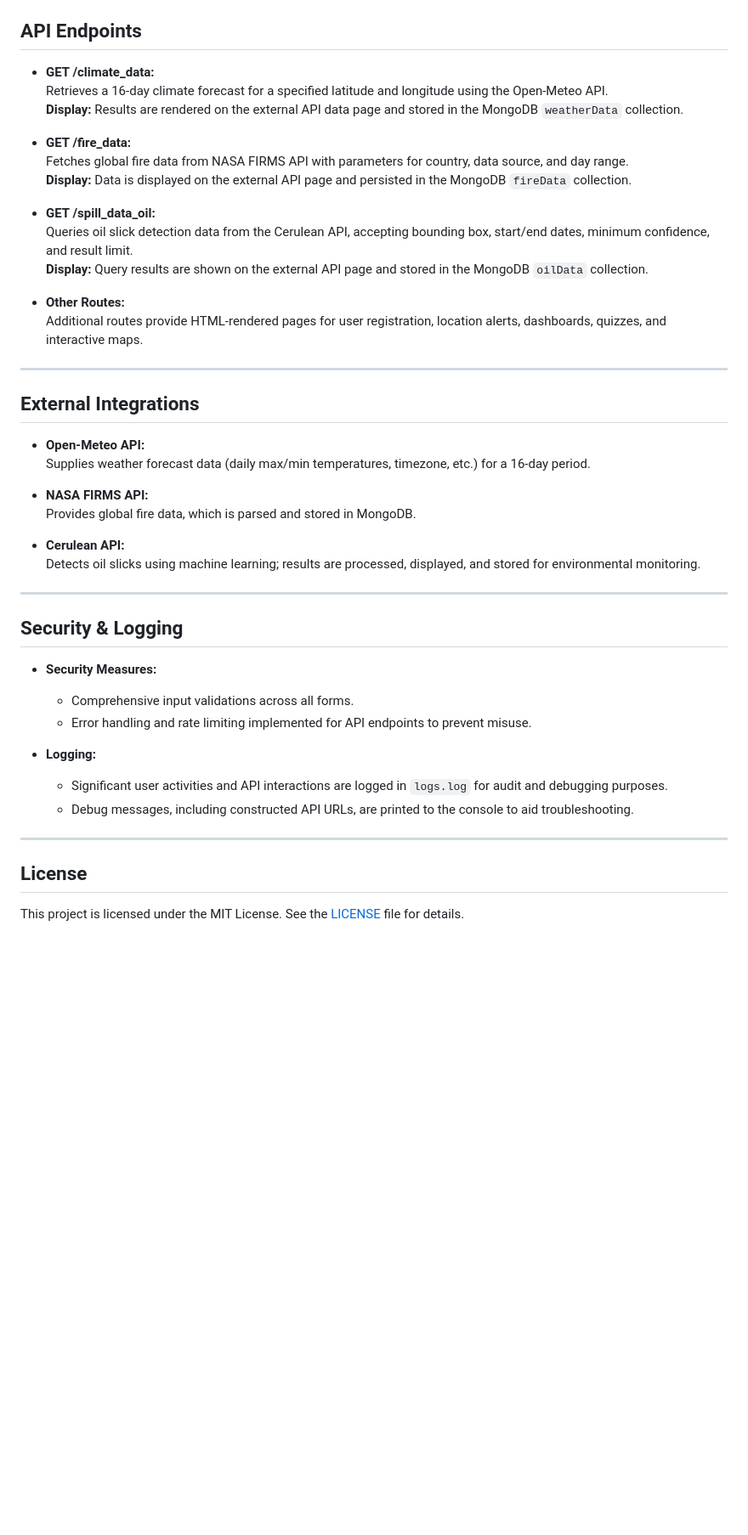
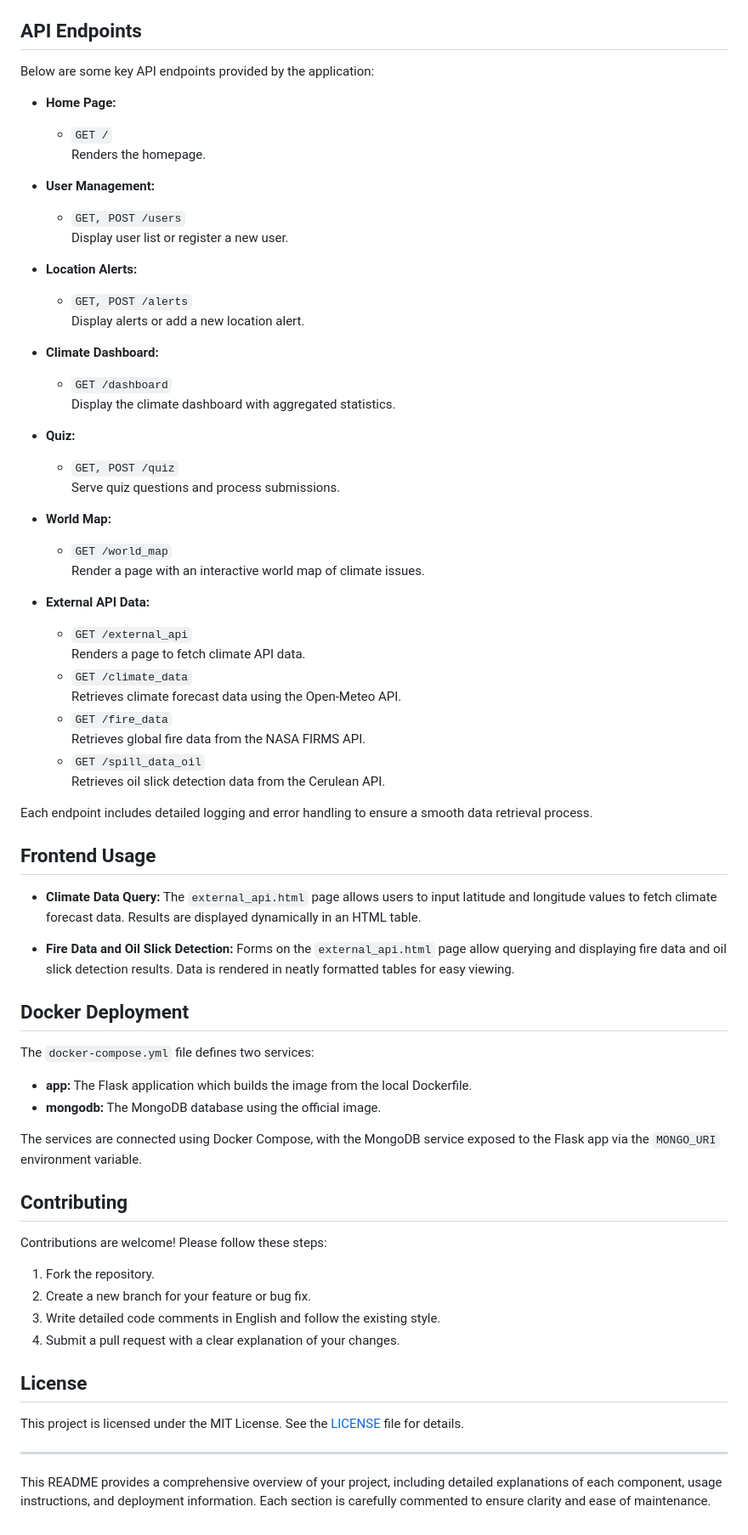
Before and after one commit to haoyuan-deng12/Climate_API_web_app, a Markdown page: README.md, the part around one of its changes. Shown at 85% size. GitHub-like rendering; blank space fills up the shorter version.

```diff
--- a/README.md
+++ b/README.md
@@ -164,48 +104,72 @@ The application utilizes **two types of databases**:
 
 ## API Endpoints
 
-- **GET /climate_data:**
-  Retrieves a 16-day climate forecast for a specified latitude and longitude using the Open-Meteo API.
-  **Display:** Results are rendered on the external API data page and stored in the MongoDB `weatherData` collection.
+Below are some key API endpoints provided by the application:
 
-- **GET /fire_data:**
-  Fetches global fire data from NASA FIRMS API with parameters for country, data source, and day range.
-  **Display:** Data is displayed on the external API page and persisted in the MongoDB `fireData` collection.
+- **Home Page:**
+  - `GET /`
+    Renders the homepage.
 
-- **GET /spill_data_oil:**
-  Queries oil slick detection data from the Cerulean API, accepting bounding box, start/end dates, minimum confidence, and result limit.
-  **Display:** Query results are shown on the external API page and stored in the MongoDB `oilData` collection.
+- **User Management:**
+  - `GET, POST /users`
+    Display user list or register a new user.
 
-- **Other Routes:**
-  Additional routes provide HTML-rendered pages for user registration, location alerts, dashboards, quizzes, and interactive maps.
+- **Location Alerts:**
+  - `GET, POST /alerts`
+    Display alerts or add a new location alert.
 
----
+- **Climate Dashboard:**
+  - `GET /dashboard`
+    Display the climate dashboard with aggregated statistics.
 
-## External Integrations
+- **Quiz:**
+  - `GET, POST /quiz`
+    Serve quiz questions and process submissions.
 
-- **Open-Meteo API:**
-  Supplies weather forecast data (daily max/min temperatures, timezone, etc.) for a 16-day period.
+- **World Map:**
+  - `GET /world_map`
+    Render a page with an interactive world map of climate issues.
 
-- **NASA FIRMS API:**
-  Provides global fire data, which is parsed and stored in MongoDB.
+- **External API Data:**
+  - `GET /external_api`
+    Renders a page to fetch climate API data.
+  - `GET /climate_data`
+    Retrieves climate forecast data using the Open-Meteo API.
+  - `GET /fire_data`
+    Retrieves global fire data from the NASA FIRMS API.
+  - `GET /spill_data_oil`
+    Retrieves oil slick detection data from the Cerulean API.
 
-- **Cerulean API:**
-  Detects oil slicks using machine learning; results are processed, displayed, and stored for environmental monitoring.
+Each endpoint includes detailed logging and error handling to ensure a smooth data retrieval process.
 
----
+## Frontend Usage
 
-## Security & Logging
+- **Climate Data Query:**
+  The `external_api.html` page allows users to input latitude and longitude values to fetch climate forecast data. Results are displayed dynamically in an HTML table.
 
-- **Security Measures:**
-  - Comprehensive input validations across all forms.
-  - Error handling and rate limiting implemented for API endpoints to prevent misuse.
+- **Fire Data and Oil Slick Detection:**
+  Forms on the `external_api.html` page allow querying and displaying fire data and oil slick detection results. Data is rendered in neatly formatted tables for easy viewing.
 
-- **Logging:**
-  - Significant user activities and API interactions are logged in `logs.log` for audit and debugging purposes.
-  - Debug messages, including constructed API URLs, are printed to the console to aid troubleshooting.
+## Docker Deployment
 
----
+The `docker-compose.yml` file defines two services:
+- **app:** The Flask application which builds the image from the local Dockerfile.
+- **mongodb:** The MongoDB database using the official image.
+
+The services are connected using Docker Compose, with the MongoDB service exposed to the Flask app via the `MONGO_URI` environment variable.
+
+## Contributing
+
+Contributions are welcome! Please follow these steps:
+1. Fork the repository.
+2. Create a new branch for your feature or bug fix.
+3. Write detailed code comments in English and follow the existing style.
+4. Submit a pull request with a clear explanation of your changes.
 
 ## License
 
 This project is licensed under the MIT License. See the [LICENSE](LICENSE) file for details.
+
+---
+
+This README provides a comprehensive overview of your project, including detailed explanations of each component, usage instructions, and deployment information. Each section is carefully commented to ensure clarity and ease of maintenance.
```
Also changed, not shown: other parts of README.md (+64 -124 lines).
